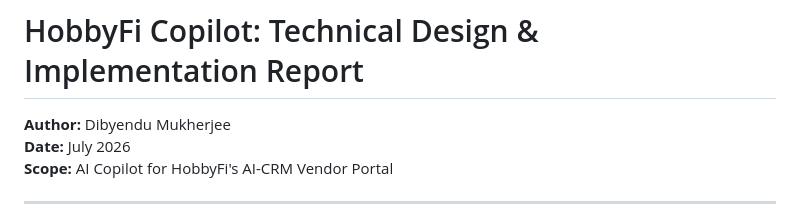
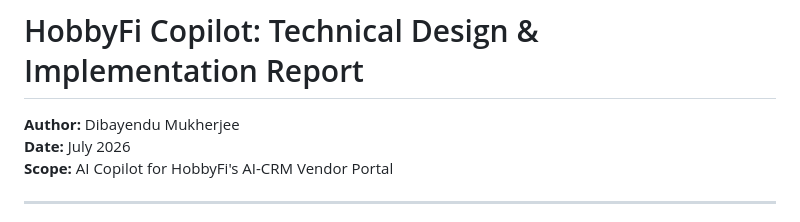
Before and after one commit to MrHeaven1y/HobbyFi-Demo, a Markdown page: REPORT.md, the part around one of its changes. Drawn GitHub-style.

```diff
--- a/REPORT.md
+++ b/REPORT.md
@@ -1,6 +1,6 @@
 # HobbyFi Copilot: Technical Design & Implementation Report
 
-**Author:** Dibyendu Mukherjee
+**Author:** Dibayendu Mukherjee
 **Date:** July 2026
 **Scope:** AI Copilot for HobbyFi's AI-CRM Vendor Portal
 
```
Also changed, not shown: other parts of REPORT.md (+3 -3 lines).
